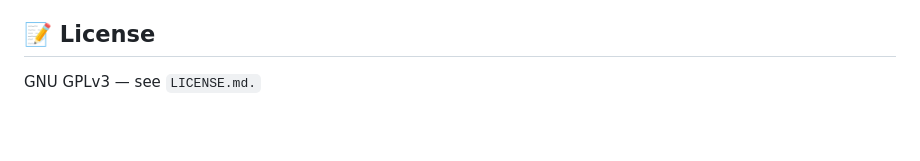
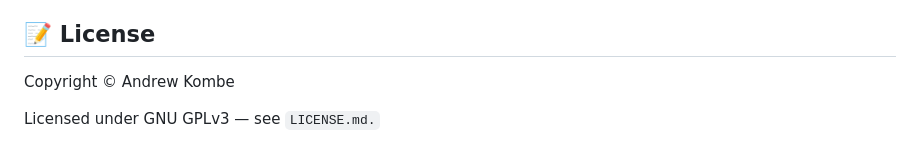
Before and after one commit to drewnzai/kollybistes, a Markdown page: README.md, the part around the change. GitHub-like rendering; blank space fills up the shorter version.

````diff
--- a/README.md
+++ b/README.md
@@ -132,4 +132,6 @@
 
 ## 📝 License
 
-GNU GPLv3 — see ```LICENSE.md.```
+Copyright © Andrew Kombe
+
+Licensed under GNU GPLv3 — see ```LICENSE.md.```
````
